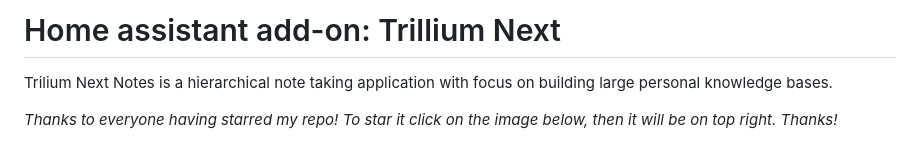
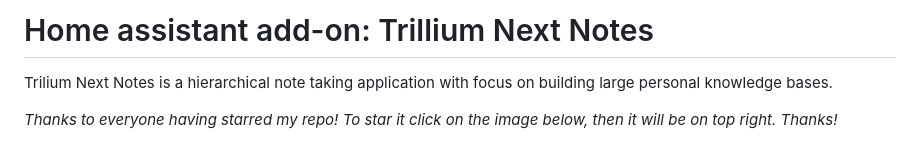
Before and after one commit to jdeath/homeassistant-addons, a Markdown page: trilliumnext/README.md, the part around the change. GitHub-like rendering.

```diff
--- a/trilliumnext/README.md
+++ b/trilliumnext/README.md
@@ -1,4 +1,4 @@
-# Home assistant add-on: Trillium Next
+# Home assistant add-on: Trillium Next Notes
 Trilium Next Notes is a hierarchical note taking application with focus on building large personal knowledge bases.
 
 
```
